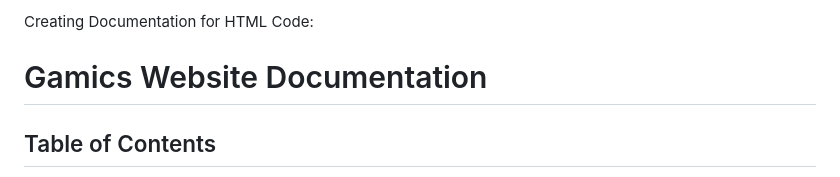
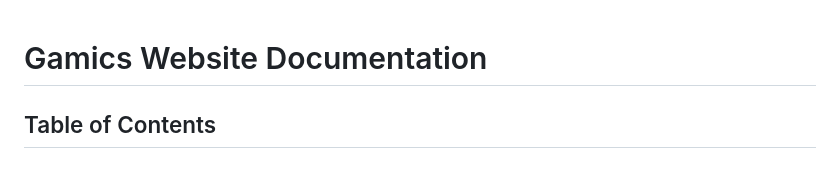
Before and after one commit to RUPAKparajuli07/Multiple-Gaming-Site-Using-HTML-CSS-JS-Frontend-Only-, a Markdown page: README.md, the part around the change. Drawn GitHub-style.

```diff
--- a/README.md
+++ b/README.md
@@ -1,4 +1,4 @@
-Creating Documentation for HTML Code:
+
 
 # Gamics Website Documentation
 
```
